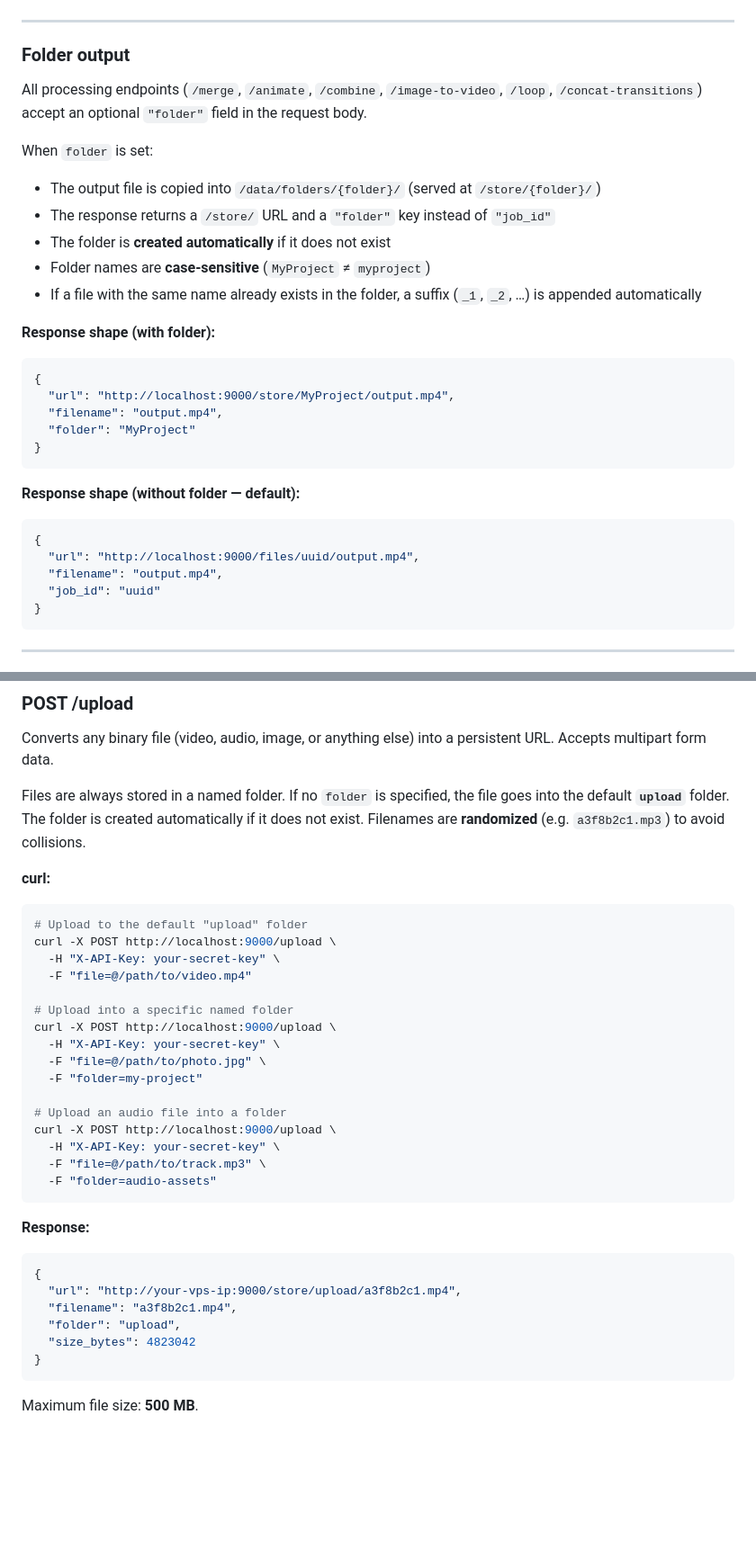
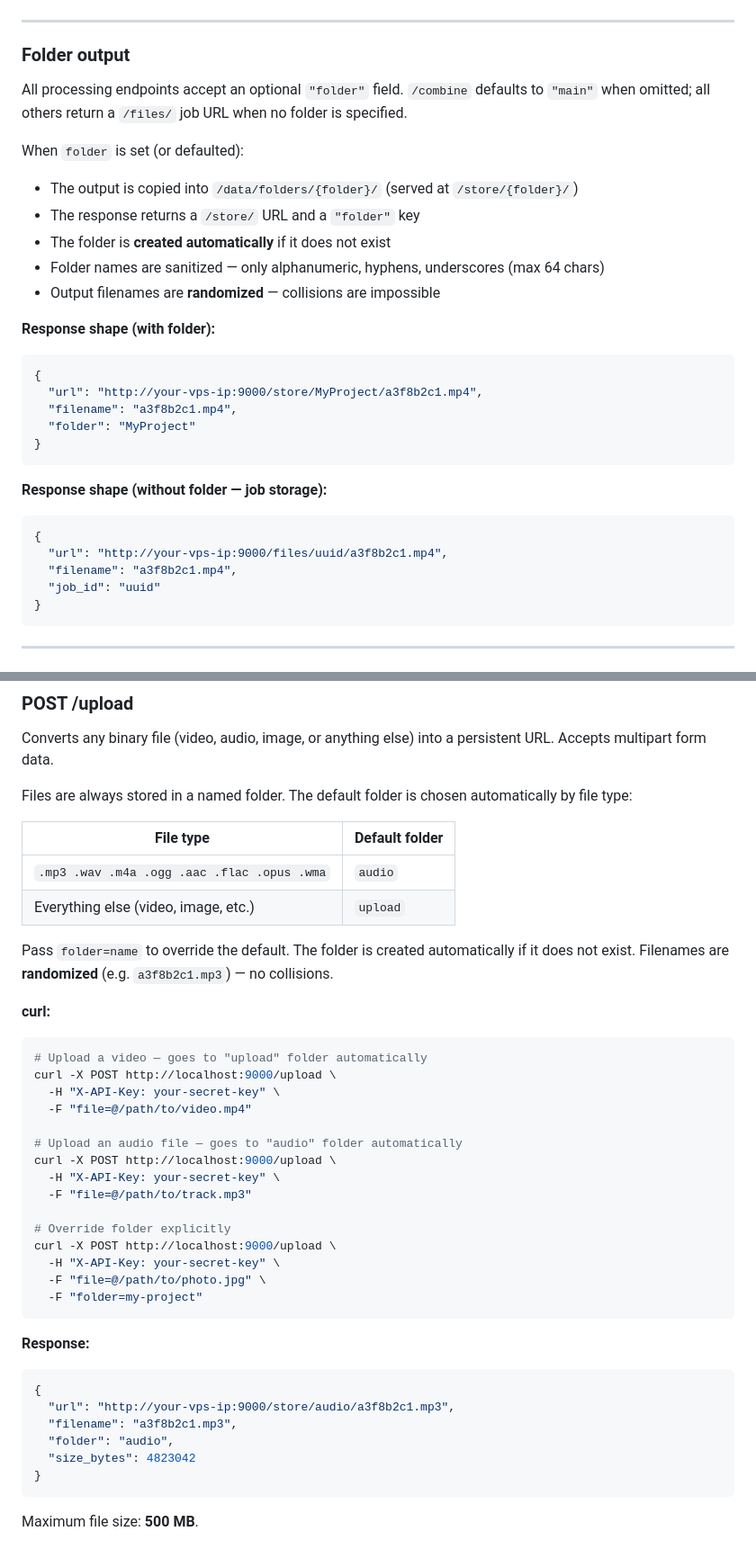
Before and after one commit to leksautomate/ChromaFFmpeg, a Markdown page: README.md, 2 parts joined by grey strips. Shown at 90% size. Drawn GitHub-style; blank space fills up the shorter version.

````diff
--- a/README.md
+++ b/README.md
@@ -534,29 +581,29 @@ curl -X POST http://localhost:9000/concat-transitions \
 
 ### Folder output
 
-All processing endpoints (`/merge`, `/animate`, `/combine`, `/image-to-video`, `/loop`, `/concat-transitions`) accept an optional `"folder"` field in the request body.
+All processing endpoints accept an optional `"folder"` field. `/combine` defaults to `"main"` when omitted; all others return a `/files/` job URL when no folder is specified.
 
-When `folder` is set:
-- The output file is copied into `/data/folders/{folder}/` (served at `/store/{folder}/`)
-- The response returns a `/store/` URL and a `"folder"` key instead of `"job_id"`
+When `folder` is set (or defaulted):
+- The output is copied into `/data/folders/{folder}/` (served at `/store/{folder}/`)
+- The response returns a `/store/` URL and a `"folder"` key
 - The folder is **created automatically** if it does not exist
-- Folder names are **case-sensitive** (`MyProject` ≠ `myproject`)
-- If a file with the same name already exists in the folder, a suffix (`_1`, `_2`, …) is appended automatically
+- Folder names are sanitized — only alphanumeric, hyphens, underscores (max 64 chars)
+- Output filenames are **randomized** — collisions are impossible
 
 **Response shape (with folder):**
 ```json
 {
-  "url": "http://localhost:9000/store/MyProject/output.mp4",
-  "filename": "output.mp4",
+  "url": "http://your-vps-ip:9000/store/MyProject/a3f8b2c1.mp4",
+  "filename": "a3f8b2c1.mp4",
   "folder": "MyProject"
 }
 ```
 
-**Response shape (without folder — default):**
+**Response shape (without folder — job storage):**
 ```json
 {
-  "url": "http://localhost:9000/files/uuid/output.mp4",
-  "filename": "output.mp4",
+  "url": "http://your-vps-ip:9000/files/uuid/a3f8b2c1.mp4",
+  "filename": "a3f8b2c1.mp4",
   "job_id": "uuid"
 }
 ```
@@ -605,36 +652,42 @@ curl -X POST http://localhost:9000/metadata \
 
 Converts any binary file (video, audio, image, or anything else) into a persistent URL. Accepts multipart form data.
 
-Files are always stored in a named folder. If no `folder` is specified, the file goes into the default **`upload`** folder. The folder is created automatically if it does not exist. Filenames are **randomized** (e.g. `a3f8b2c1.mp3`) to avoid collisions.
+Files are always stored in a named folder. The default folder is chosen automatically by file type:
+
+| File type | Default folder |
+|---|---|
+| `.mp3 .wav .m4a .ogg .aac .flac .opus .wma` | `audio` |
+| Everything else (video, image, etc.) | `upload` |
+
+Pass `folder=name` to override the default. The folder is created automatically if it does not exist. Filenames are **randomized** (e.g. `a3f8b2c1.mp3`) — no collisions.
 
 **curl:**
 
 ```bash
-# Upload to the default "upload" folder
+# Upload a video — goes to "upload" folder automatically
 curl -X POST http://localhost:9000/upload \
   -H "X-API-Key: your-secret-key" \
   -F "file=@/path/to/video.mp4"
 
-# Upload into a specific named folder
+# Upload an audio file — goes to "audio" folder automatically
+curl -X POST http://localhost:9000/upload \
+  -H "X-API-Key: your-secret-key" \
+  -F "file=@/path/to/track.mp3"
+
+# Override folder explicitly
 curl -X POST http://localhost:9000/upload \
   -H "X-API-Key: your-secret-key" \
   -F "file=@/path/to/photo.jpg" \
   -F "folder=my-project"
-
-# Upload an audio file into a folder
-curl -X POST http://localhost:9000/upload \
-  -H "X-API-Key: your-secret-key" \
-  -F "file=@/path/to/track.mp3" \
-  -F "folder=audio-assets"
 ```
 
 **Response:**
 
 ```json
 {
-  "url": "http://your-vps-ip:9000/store/upload/a3f8b2c1.mp4",
-  "filename": "a3f8b2c1.mp4",
-  "folder": "upload",
+  "url": "http://your-vps-ip:9000/store/audio/a3f8b2c1.mp3",
+  "filename": "a3f8b2c1.mp3",
+  "folder": "audio",
   "size_bytes": 4823042
 }
 ```
````
Also changed, not shown: other parts of README.md (+137 -74 lines).
